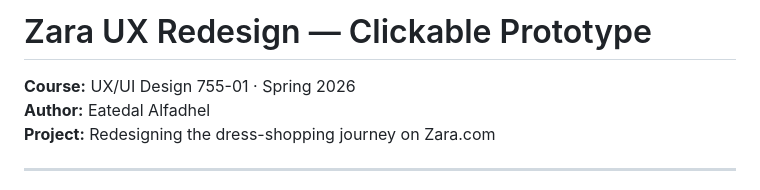
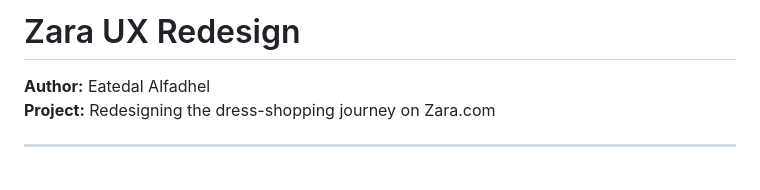
Before and after one commit to eatedalsf/Zara_UX, a Markdown page: README.md, the part around the change. GitHub-like rendering.

Commit message:
Update README.md
Removed prototype details and course information.

```diff
--- a/README.md
+++ b/README.md
@@ -1,6 +1,5 @@
-# Zara UX Redesign — Clickable Prototype
+# Zara UX Redesign
 
-**Course:** UX/UI Design 755-01 · Spring 2026
 **Author:** Eatedal Alfadhel
 **Project:** Redesigning the dress-shopping journey on Zara.com
 
```
